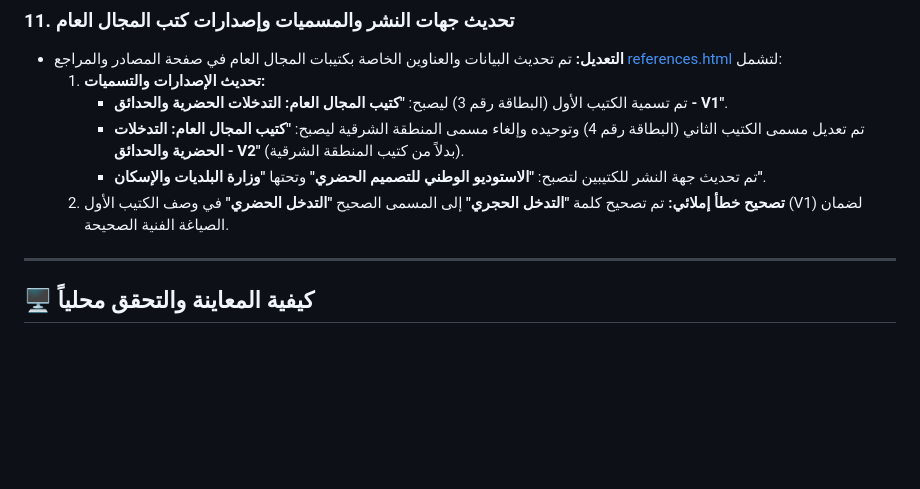
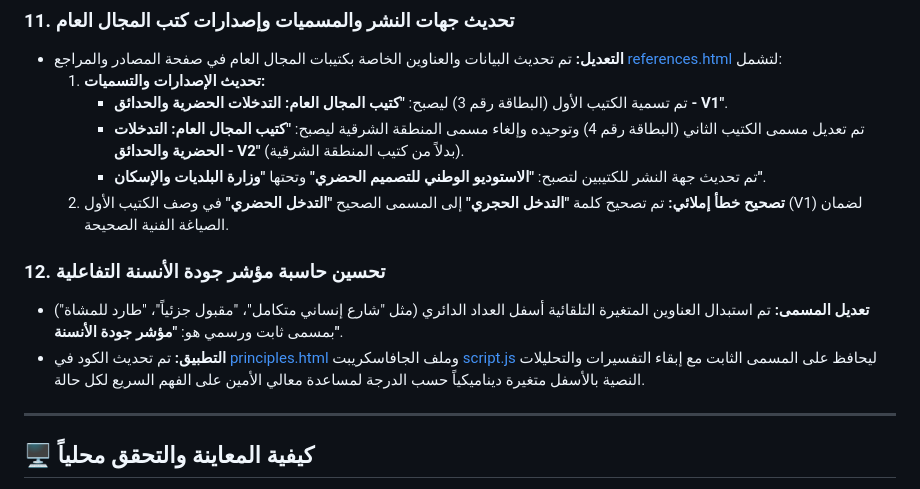
Before and after one commit to ArchSafy/humanization-guide, a Markdown page: walkthrough.md, the part around the change. Rendered like a GitHub page; blank space fills up the shorter version.

Commit message:
docs: document static label changes for Humanization Index Calculator

```diff
--- a/walkthrough.md
+++ b/walkthrough.md
@@ -76,6 +76,10 @@
      * تم تحديث جهة النشر للكتيبين لتصبح: **"الاستوديو الوطني للتصميم الحضري"** وتحتها **"وزارة البلديات والإسكان"**.
   2. **تصحيح خطأ إملائي:** تم تصحيح كلمة **"التدخل الحجري"** إلى المسمى الصحيح **"التدخل الحضري"** في وصف الكتيب الأول (V1) لضمان الصياغة الفنية الصحيحة.
 
+### 12. تحسين حاسبة مؤشر جودة الأنسنة التفاعلية
+* **تعديل المسمى:** تم استبدال العناوين المتغيرة التلقائية أسفل العداد الدائري (مثل "شارع إنساني متكامل"، "مقبول جزئياً"، "طارد للمشاة") بمسمى ثابت ورسمي هو: **"مؤشر جودة الأنسنة"**.
+* **التطبيق:** تم تحديث الكود في [principles.html](file:///c:/Users/LENOVO/Documents/Mustafa/principles.html) وملف الجافاسكريبت [script.js](file:///c:/Users/LENOVO/Documents/Mustafa/script.js) ليحافظ على المسمى الثابت مع إبقاء التفسيرات والتحليلات النصية بالأسفل متغيرة ديناميكياً حسب الدرجة لمساعدة معالي الأمين على الفهم السريع لكل حالة.
+
 ---
 
 ## 🖥️ كيفية المعاينة والتحقق محلياً
```
